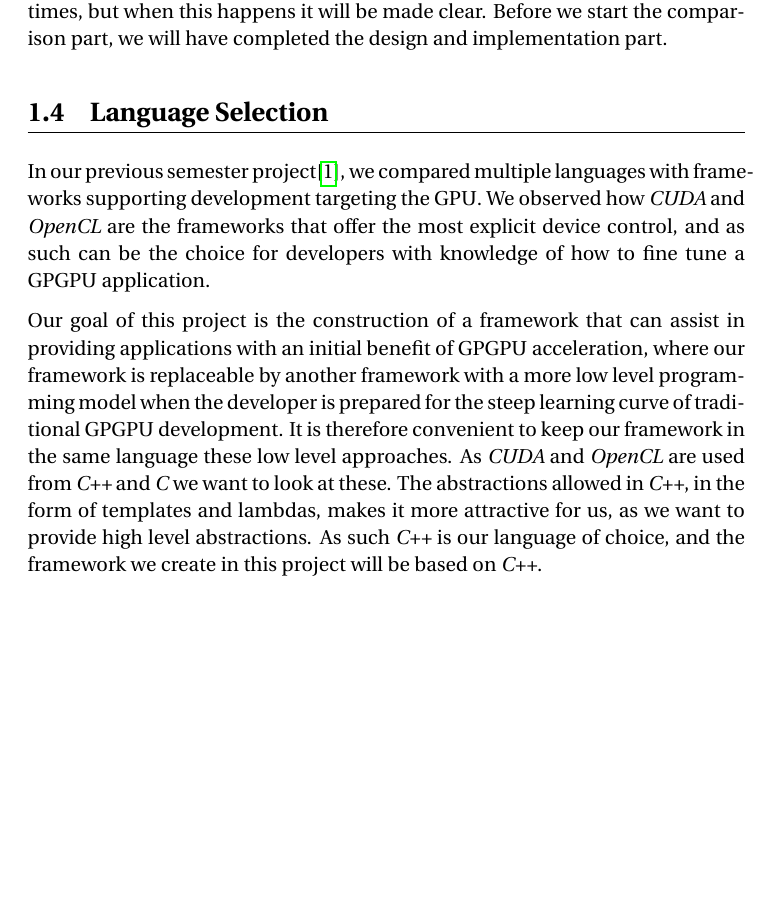
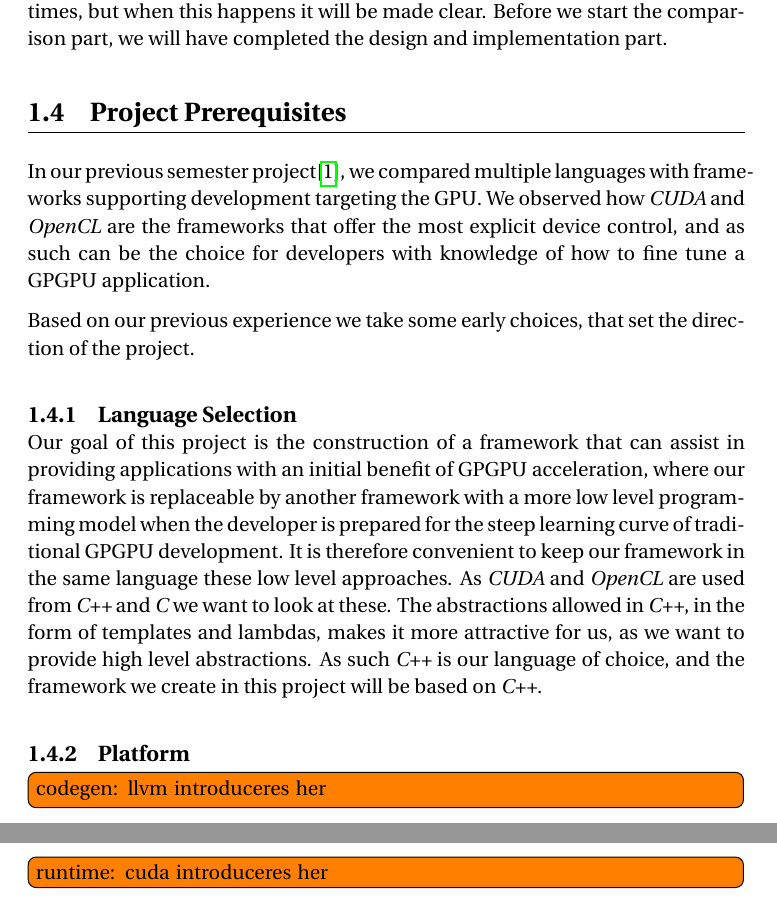
Before and after one commit to Blezzing/sw10-report, a LaTeX thesis (master.tex, which reads chapters/introduction/languageSelection.tex): part of page 6 of 35 before the commit and two parts of pages 6 and 7 of 36 after it, the two joined at a grey line, cut so that both start at the same text, the shorter picture padded with empty space. Compiled offline with pdfLaTeX.

Commit message:
placeholders for introductions of stuff

```diff
--- a/chapters/introduction/languageSelection.tex
+++ b/chapters/introduction/languageSelection.tex
@@ -1,4 +1,11 @@
-\section{Language Selection}\label{cha:languageSelection}
+\section{Project Prerequisites}
 In our previous semester project\cite{sw9Report}, we compared multiple languages with frameworks supporting development targeting the GPU. We observed how \textit{CUDA} and \textit{OpenCL} are the frameworks that offer the most explicit device control, and as such can be the choice for developers with knowledge of how to fine tune a GPGPU application.
 
+Based on our previous experience we take some early choices, that set the direction of the project.
+
+\subsection{Language Selection}\label{cha:languageSelection}
 Our goal of this project is the construction of a framework that can assist in providing applications with an initial benefit of GPGPU acceleration, where our framework is replaceable by another framework with a more low level programming model when the developer is prepared for the steep learning curve of traditional GPGPU development. It is therefore convenient to keep our framework in the same language these low level approaches. As \textit{CUDA} and \textit{OpenCL} are used from \textit{C++} and \textit{C} we want to look at these. The abstractions allowed in \textit{C++}, in the form of templates and lambdas, makes it more attractive for us, as we want to provide high level abstractions. As such \textit{C++} is our language of choice, and the framework we create in this project will be based on \textit{C++}.
+
+\subsection{Platform}
+\todo{codegen: llvm introduceres her}
+\todo{runtime: cuda introduceres her}
```
Also changed, not shown: chapters/introduction/meta.tex (+1 -1 lines).
